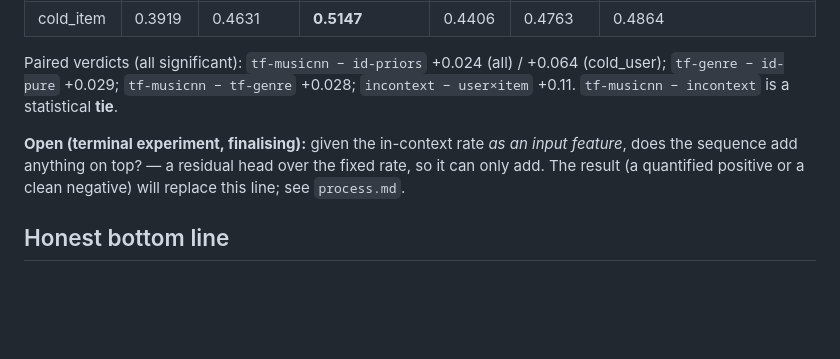
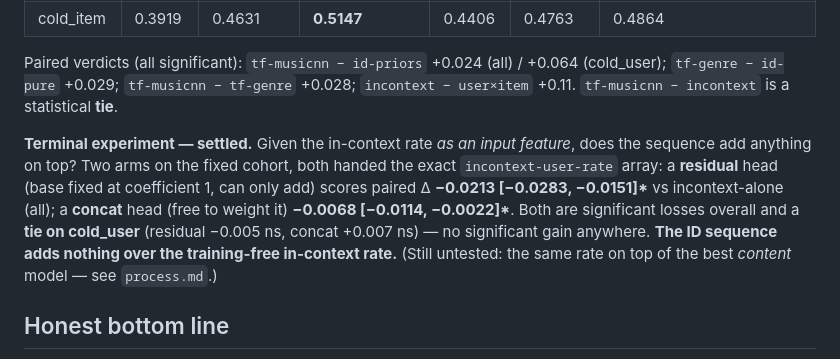
Before and after one commit to georgu28/MeloChron, a Markdown page: README.md, the part around the change. GitHub-like rendering; blank space fills up the shorter version.

Commit message:
docs: terminal experiment result — ID sequence adds nothing over the in-context rate

```diff
--- a/README.md
+++ b/README.md
@@ -83,10 +83,15 @@ Paired verdicts (all significant): `tf-musicnn − id-priors` +0.024 (all) / +0.
 (cold_user); `tf-genre − id-pure` +0.029; `tf-musicnn − tf-genre` +0.028;
 `incontext − user×item` +0.11. `tf-musicnn − incontext` is a statistical **tie**.
 
-**Open (terminal experiment, finalising):** given the in-context rate *as an input
-feature*, does the sequence add anything on top? — a residual head over the fixed
-rate, so it can only add. The result (a quantified positive or a clean negative)
-will replace this line; see `process.md`.
+**Terminal experiment — settled.** Given the in-context rate *as an input feature*,
+does the sequence add anything on top? Two arms on the fixed cohort, both handed the
+exact `incontext-user-rate` array: a **residual** head (base fixed at coefficient 1,
+can only add) scores paired Δ **−0.0213 [−0.0283, −0.0151]\*** vs incontext-alone (all);
+a **concat** head (free to weight it) **−0.0068 [−0.0114, −0.0022]\***. Both are
+significant losses overall and a **tie on cold_user** (residual −0.005 ns, concat
++0.007 ns) — no significant gain anywhere. **The ID sequence adds nothing over the
+training-free in-context rate.** (Still untested: the same rate on top of the best
+*content* model — see `process.md`.)
 
 ## Honest bottom line
 
```
Also changed, not shown: process.md (+34 -0 lines).
